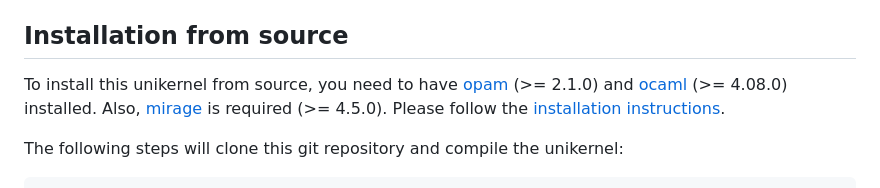
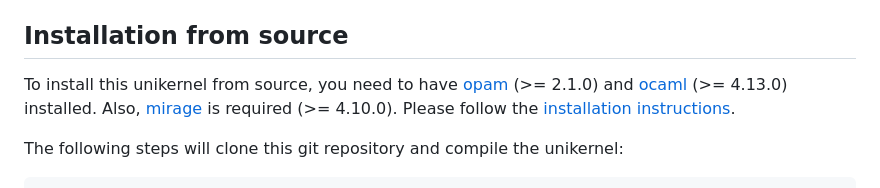
Before and after one commit to robur-coop/unipi, a Markdown page: README.md, the part around the change. Drawn GitHub-style.

Commit message:
update versions needed

```diff
--- a/README.md
+++ b/README.md
@@ -48,8 +48,8 @@ argument.
 
 To install this unikernel from source, you need to have
 [opam](https://opam.ocaml.org) (>= 2.1.0) and
-[ocaml](https://ocaml.org) (>= 4.08.0) installed. Also,
-[mirage](https://mirageos.org) is required (>= 4.5.0). Please follow the
+[ocaml](https://ocaml.org) (>= 4.13.0) installed. Also,
+[mirage](https://mirageos.org) is required (>= 4.10.0). Please follow the
 [installation instructions](https://mirageos.org/wiki/install).
 
 The following steps will clone this git repository and compile the unikernel:
```
